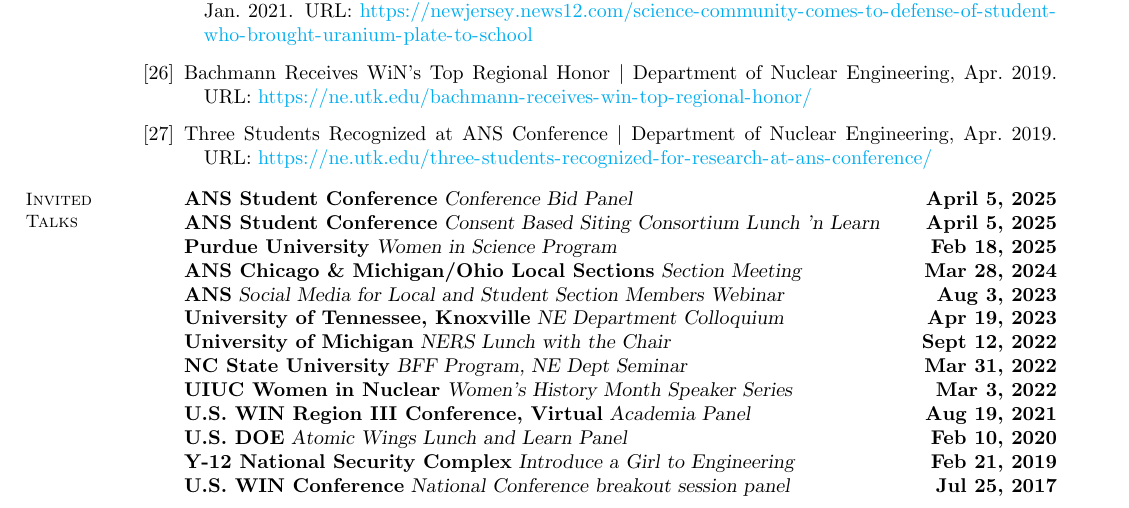
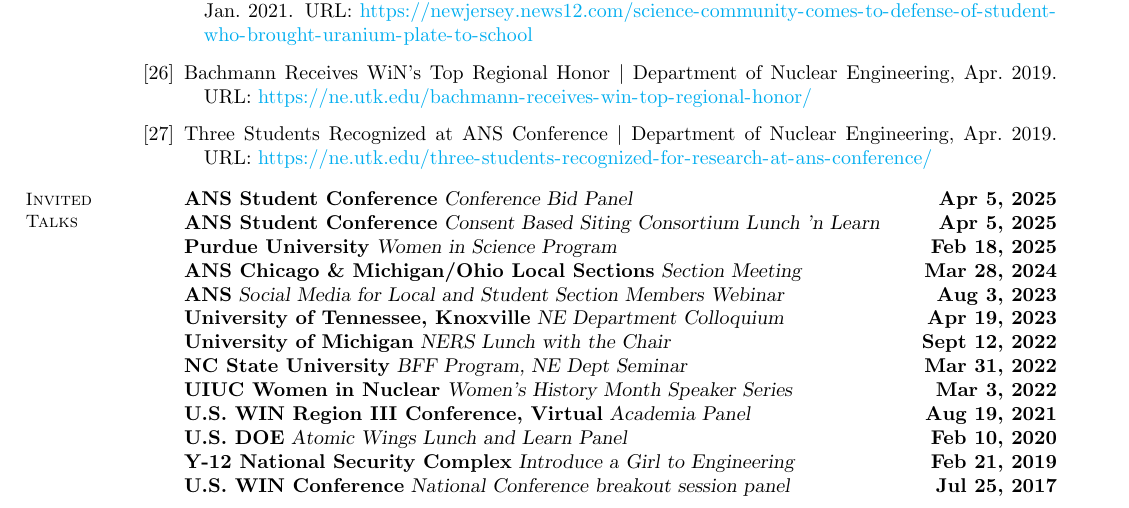
Before and after one commit to abachma2/CV, a LaTeX CV (Bachmann_cv.tex): part of page 4 of 6, cut so that both start at the same text. Compiled offline with pdfLaTeX.

Commit message:
shorten month to three letters

```diff
--- a/Bachmann_cv.tex
+++ b/Bachmann_cv.tex
@@ -264,8 +264,8 @@
     %__________________________________________________________________________________________________________________
     % Invited Talks
     \section{\mysidestyle Invited\\Talks}
-    \textbf{ANS Student Conference} \textsl{Conference Bid Panel}\hfill \textbf{April 5, 2025}\\
-    \textbf{ANS Student Conference} \textsl{Consent Based Siting Consortium Lunch 'n Learn}\hfill \textbf{April 5, 2025}\\
+    \textbf{ANS Student Conference} \textsl{Conference Bid Panel}\hfill \textbf{Apr 5, 2025}\\
+    \textbf{ANS Student Conference} \textsl{Consent Based Siting Consortium Lunch 'n Learn}\hfill \textbf{Apr 5, 2025}\\
     \textbf{Purdue University} \textsl{Women in Science Program} \hfill \textbf{Feb 18, 2025}\\
     \textbf{ANS Chicago \& Michigan/Ohio Local Sections} \textsl{Section Meeting} \hfill\textbf{Mar 28, 2024}\\
     \textbf{ANS} \textsl{Social Media for Local and Student Section Members Webinar}\hfill \textbf{Aug 3, 2023}\\
```
